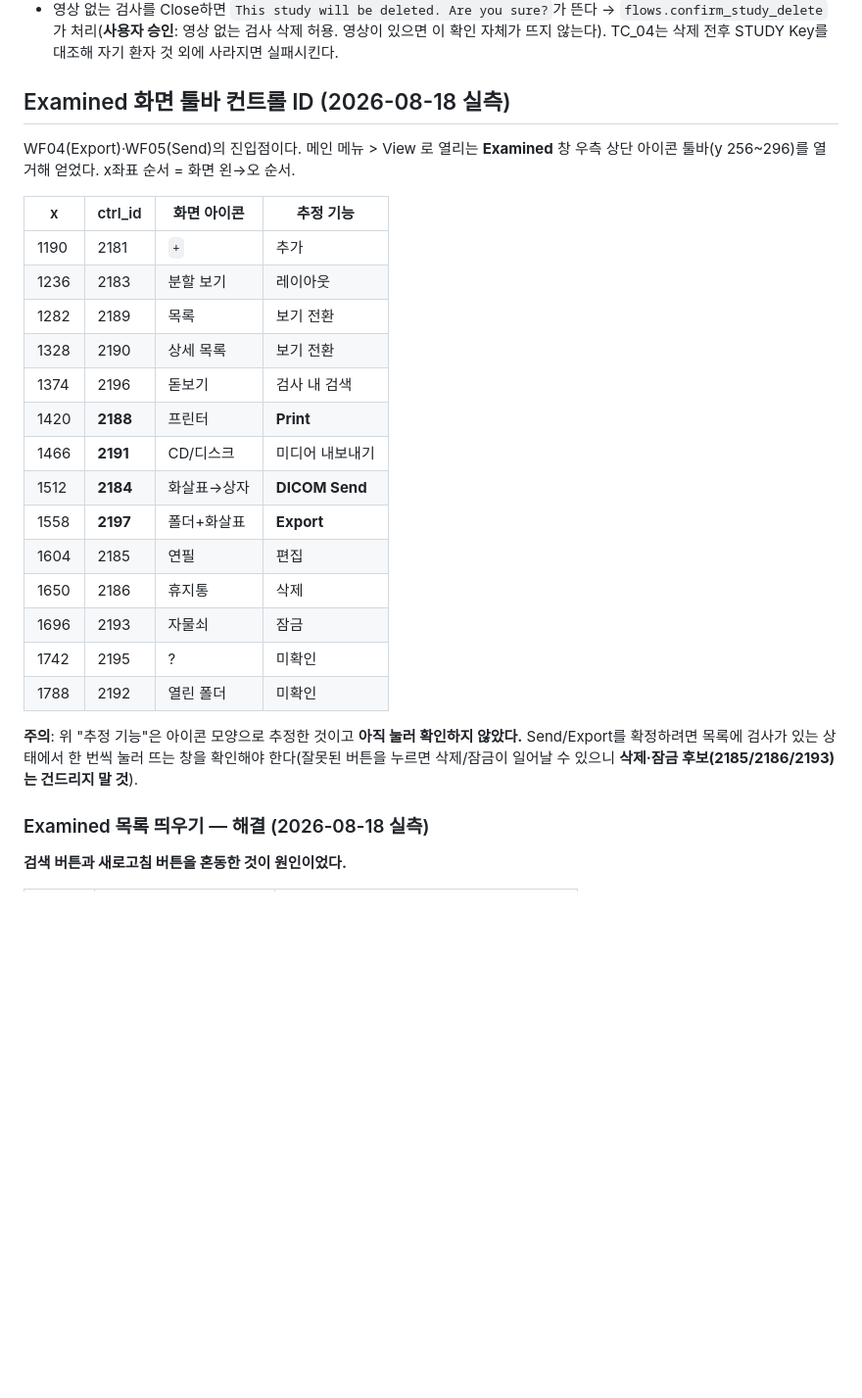
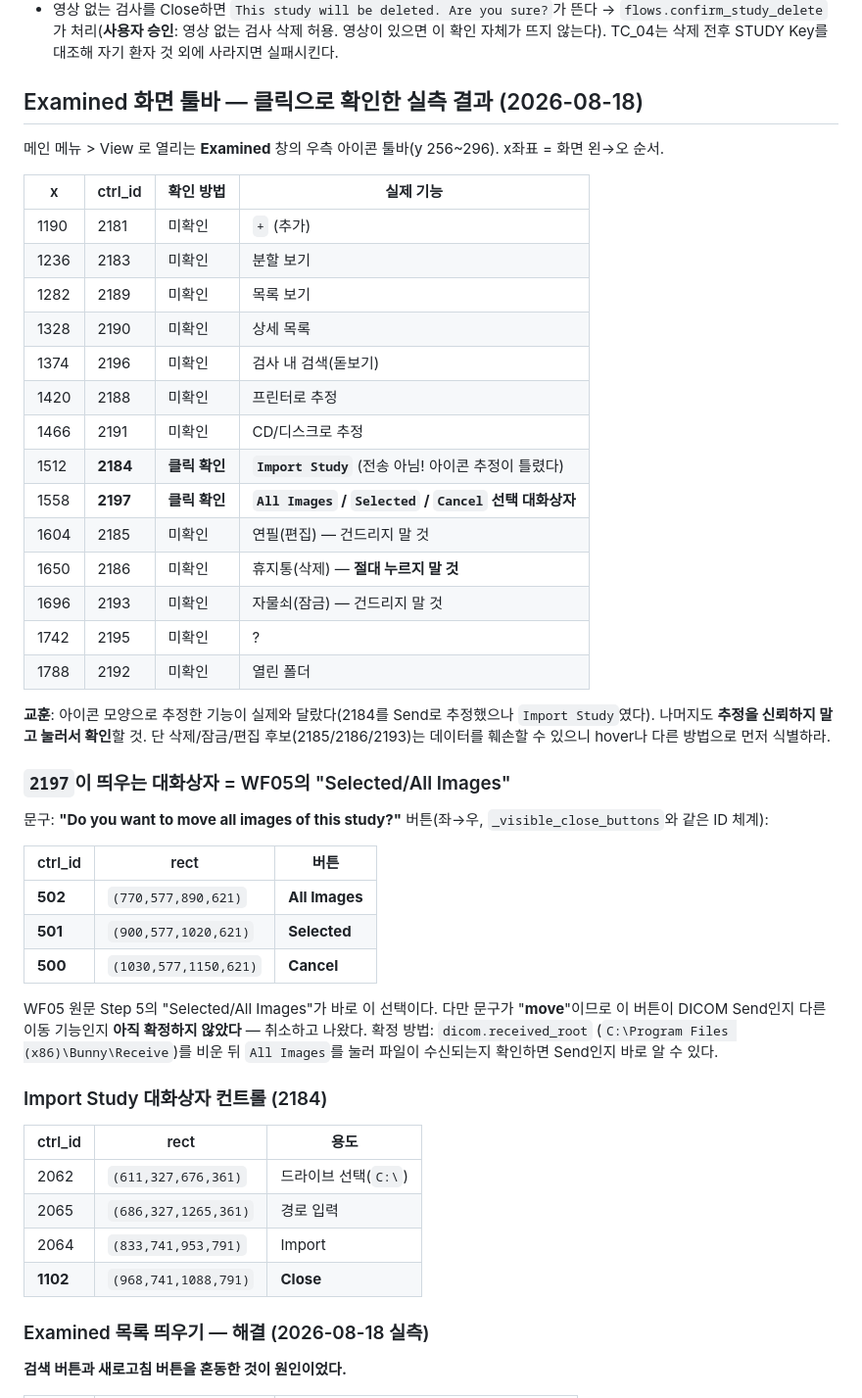
Before and after one commit to hongmin3/bellalun-viewer-automation, a Markdown page: NEXT_TASK.md, the part around the change. Shown at 98% size. Drawn GitHub-style; blank space fills up the shorter version.

Commit message:
Identify the Examined toolbar buttons by clicking, not by icon shape
The inferred mapping was wrong: 2184 is Import Study, not DICOM Send. Replaces
the guessed table with one that marks each row as confirmed or unconfirmed, and
records that icon art is not a reliable guide here.

2197 opens the Selected / All Images choice that WF05's Step 5 needs, with its
button IDs measured (502 All Images, 501 Selected, 500 Cancel - the same
left-to-right scheme as the close-option popup). Its wording says "move", so
whether it performs a DICOM Send is still unconfirmed; the dialog was cancelled
rather than committed. Notes how to settle it: empty Bunny's Receive folder,
press All Images, and see whether objects arrive.

Also records the Import Study dialog's controls, including Close (1102), since
the dialog blocks everything behind it until dismissed.

Co-Authored-By: Claude Opus 4.8 <noreply@anthropic.com>

```diff
--- a/NEXT_TASK.md
+++ b/NEXT_TASK.md
@@ -119,32 +119,58 @@ Preset UI 자동 삭제에 이어, 재실행을 막던 대화상자 2개를 처
   영상이 있으면 이 확인 자체가 뜨지 않는다). TC_04는 삭제 전후 STUDY Key를
   대조해 자기 환자 것 외에 사라지면 실패시킨다.
 
-## Examined 화면 툴바 컨트롤 ID (2026-08-18 실측)
+## Examined 화면 툴바 — 클릭으로 확인한 실측 결과 (2026-08-18)
 
-WF04(Export)·WF05(Send)의 진입점이다. 메인 메뉴 > View 로 열리는 **Examined** 창
-우측 상단 아이콘 툴바(y 256~296)를 열거해 얻었다. x좌표 순서 = 화면 왼→오 순서.
+메인 메뉴 > View 로 열리는 **Examined** 창의 우측 아이콘 툴바(y 256~296).
+x좌표 = 화면 왼→오 순서.
 
-| x | ctrl_id | 화면 아이콘 | 추정 기능 |
+| x | ctrl_id | 확인 방법 | 실제 기능 |
 |---|---|---|---|
-| 1190 | 2181 | `+` | 추가 |
-| 1236 | 2183 | 분할 보기 | 레이아웃 |
-| 1282 | 2189 | 목록 | 보기 전환 |
-| 1328 | 2190 | 상세 목록 | 보기 전환 |
-| 1374 | 2196 | 돋보기 | 검사 내 검색 |
-| 1420 | **2188** | 프린터 | **Print** |
-| 1466 | **2191** | CD/디스크 | 미디어 내보내기 |
-| 1512 | **2184** | 화살표→상자 | **DICOM Send** |
-| 1558 | **2197** | 폴더+화살표 | **Export** |
-| 1604 | 2185 | 연필 | 편집 |
-| 1650 | 2186 | 휴지통 | 삭제 |
-| 1696 | 2193 | 자물쇠 | 잠금 |
-| 1742 | 2195 | ? | 미확인 |
-| 1788 | 2192 | 열린 폴더 | 미확인 |
+| 1190 | 2181 | 미확인 | `+` (추가) |
+| 1236 | 2183 | 미확인 | 분할 보기 |
+| 1282 | 2189 | 미확인 | 목록 보기 |
+| 1328 | 2190 | 미확인 | 상세 목록 |
+| 1374 | 2196 | 미확인 | 검사 내 검색(돋보기) |
+| 1420 | 2188 | 미확인 | 프린터로 추정 |
+| 1466 | 2191 | 미확인 | CD/디스크로 추정 |
+| 1512 | **2184** | **클릭 확인** | **`Import Study`** (전송 아님! 아이콘 추정이 틀렸다) |
+| 1558 | **2197** | **클릭 확인** | **`All Images` / `Selected` / `Cancel` 선택 대화상자** |
+| 1604 | 2185 | 미확인 | 연필(편집) — 건드리지 말 것 |
+| 1650 | 2186 | 미확인 | 휴지통(삭제) — **절대 누르지 말 것** |
+| 1696 | 2193 | 미확인 | 자물쇠(잠금) — 건드리지 말 것 |
+| 1742 | 2195 | 미확인 | ? |
+| 1788 | 2192 | 미확인 | 열린 폴더 |
 
-**주의**: 위 "추정 기능"은 아이콘 모양으로 추정한 것이고 **아직 눌러 확인하지
-않았다.** Send/Export를 확정하려면 목록에 검사가 있는 상태에서 한 번씩 눌러 뜨는
-창을 확인해야 한다(잘못된 버튼을 누르면 삭제/잠금이 일어날 수 있으니 **삭제·잠금
-후보(2185/2186/2193)는 건드리지 말 것**).
+**교훈**: 아이콘 모양으로 추정한 기능이 실제와 달랐다(2184를 Send로 추정했으나
+`Import Study`였다). 나머지도 **추정을 신뢰하지 말고 눌러서 확인**할 것. 단
+삭제/잠금/편집 후보(2185/2186/2193)는 데이터를 훼손할 수 있으니 hover나 다른
+방법으로 먼저 식별하라.
+
+### `2197`이 띄우는 대화상자 = WF05의 "Selected/All Images"
+
+문구: **"Do you want to move all images of this study?"**
+버튼(좌→우, `_visible_close_buttons`와 같은 ID 체계):
+
+| ctrl_id | rect | 버튼 |
+|---|---|---|
+| **502** | `(770,577,890,621)` | **All Images** |
+| **501** | `(900,577,1020,621)` | **Selected** |
+| **500** | `(1030,577,1150,621)` | **Cancel** |
+
+WF05 원문 Step 5의 "Selected/All Images"가 바로 이 선택이다. 다만 문구가
+"**move**"이므로 이 버튼이 DICOM Send인지 다른 이동 기능인지 **아직 확정하지
+않았다** — 취소하고 나왔다. 확정 방법: `dicom.received_root`
+(`C:\Program Files (x86)\Bunny\Receive`)를 비운 뒤 `All Images`를 눌러 파일이
+수신되는지 확인하면 Send인지 바로 알 수 있다.
+
+### Import Study 대화상자 컨트롤 (2184)
+
+| ctrl_id | rect | 용도 |
+|---|---|---|
+| 2062 | `(611,327,676,361)` | 드라이브 선택(`C:\`) |
+| 2065 | `(686,327,1265,361)` | 경로 입력 |
+| 2064 | `(833,741,953,791)` | Import |
+| **1102** | `(968,741,1088,791)` | **Close** |
 
 ### Examined 목록 띄우기 — 해결 (2026-08-18 실측)
 
```
